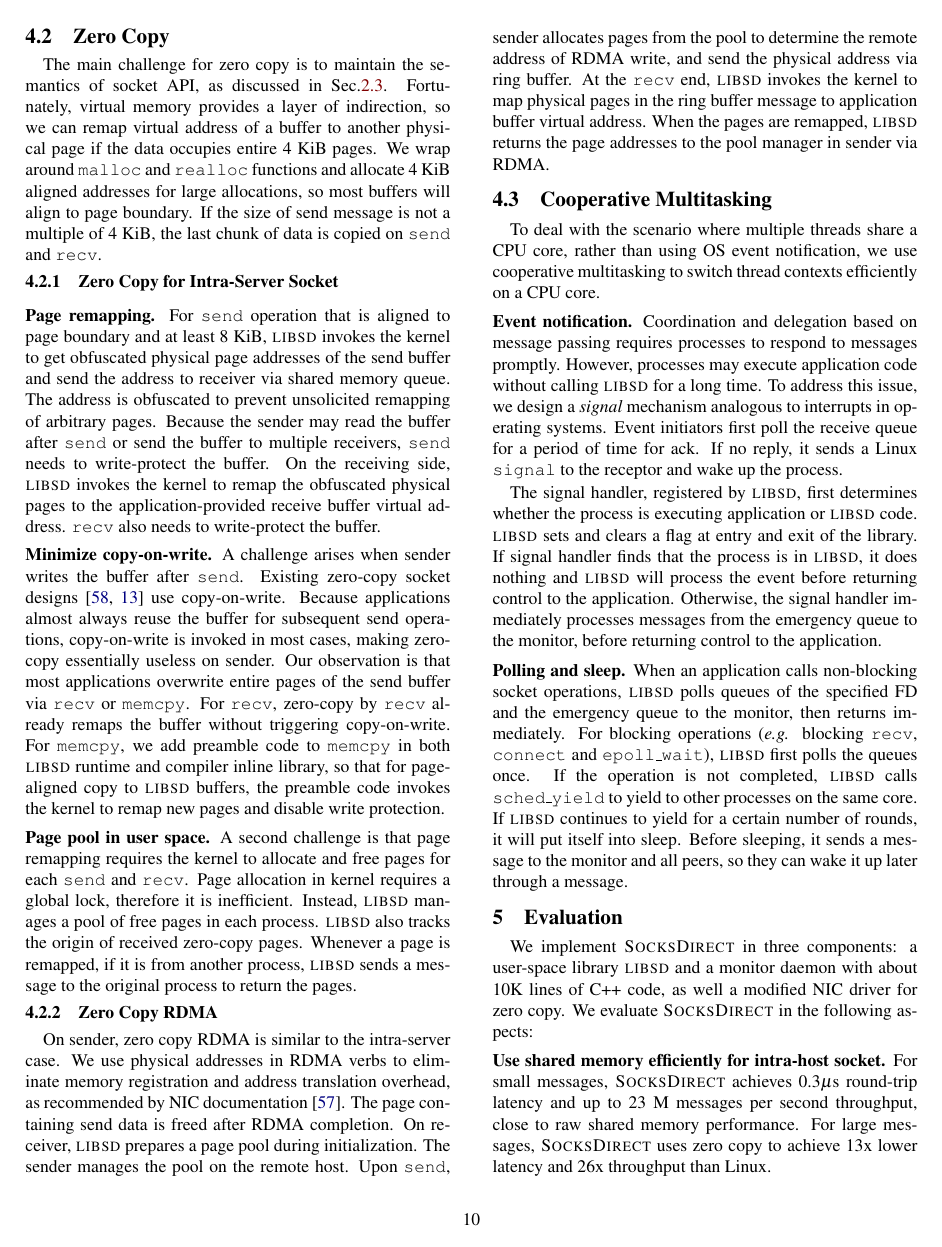
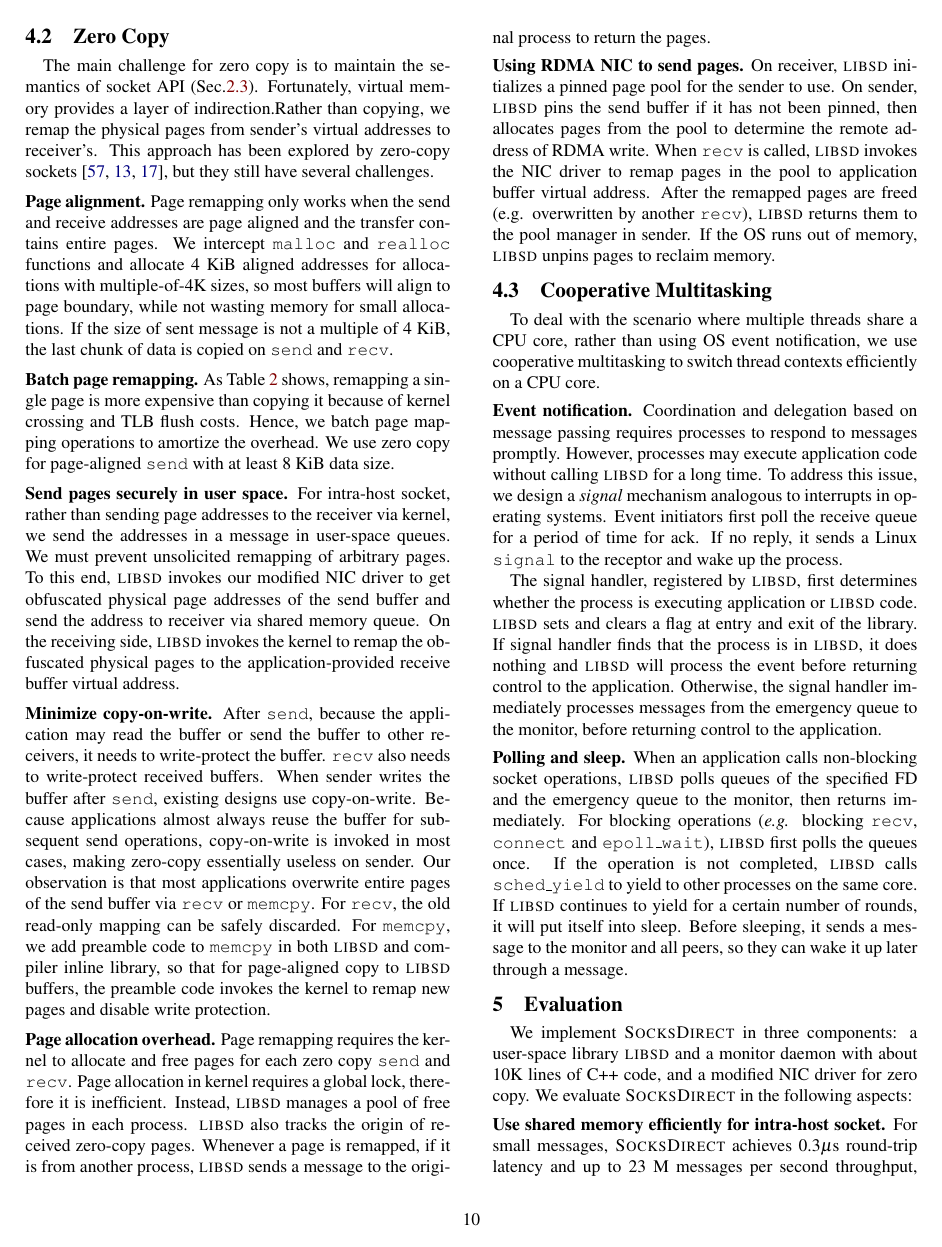
Before and after one commit to bojieli/SocksDirect-paper, a LaTeX document (0_Main.tex, which reads evaluation.tex, optimization.tex): page 10 of 15. Compiled offline with XeLaTeX; a LaTeX package or settings file that is missing is left out.

Commit message:
zero copy

```diff
--- a/evaluation.tex
+++ b/evaluation.tex
@@ -72,7 +72,7 @@
 %\end{figure}
 
 
-We implement \sys in three components: a user-space library \libipc{} and a monitor daemon with about 10K lines of C++ code, as well a modified NIC driver for zero copy.
+We implement \sys in three components: a user-space library \libipc{} and a monitor daemon with about 10K lines of C++ code, and a modified NIC driver for zero copy.
 We evaluate \sys in the following aspects:
 
 \parab{Use shared memory efficiently for intra-host socket.}
--- a/optimization.tex
+++ b/optimization.tex
@@ -66,43 +66,50 @@ For shared memory queues, each queue can switch between \textit{polling} and \te
 %	\label{fig:zerocopy}
 %\end{figure}
 
-The main challenge for zero copy is to maintain the semantics of socket API, as discussed in Sec.\ref{subsec:performance-challenges}.
+The main challenge for zero copy is to maintain the semantics of socket API (Sec.\ref{subsec:performance-challenges}).
 %A sender may write the send buffer after non-blocking \texttt{send}, and the receiver does not know the receive buffer before \texttt{recv}.
-Fortunately, virtual memory provides a layer of indirection, so we can remap virtual address of a buffer to another physical page if the data occupies entire 4~KiB pages.
-We wrap around \texttt{malloc} and \texttt{realloc} functions and allocate 4~KiB aligned addresses for large allocations, so most buffers will align to page boundary.
-If the size of send message is not a multiple of 4~KiB, the last chunk of data is copied on \texttt{send} and \texttt{recv}.
+Fortunately, virtual memory provides a layer of indirection.% so we can remap virtual address of a buffer to another physical page if the data occupies entire 4~KiB pages.
+Rather than copying, we remap the physical pages from sender's virtual addresses to receiver's.
+This approach has been explored by zero-copy sockets~\cite{thadani1995efficient,chu1996zero,linux-zero-copy}, but they still have several challenges.
 
-\subsubsection{Zero Copy for Intra-Server Socket}
-\label{subsec:zero-copy-intra}
+\parab{Page alignment.}
+Page remapping only works when the send and receive addresses are page aligned and the transfer contains entire pages.
+We intercept \texttt{malloc} and \texttt{realloc} functions and allocate 4~KiB aligned addresses for allocations with multiple-of-4K sizes, so most buffers will align to page boundary, while not wasting memory for small allocations.
+If the size of sent message is not a multiple of 4~KiB, the last chunk of data is copied on \texttt{send} and \texttt{recv}.
 
-\parab{Page remapping.}
-For \texttt{send} operation that is aligned to page boundary and at least 8~KiB, \libipc{} invokes the kernel to
+\parab{Batch page remapping.}
+As Table~\ref{tab:operation-performance} shows, remapping a single page is more expensive than copying it because of kernel crossing and TLB flush costs. Hence, we batch page mapping operations to amortize the overhead.
+We use zero copy for page-aligned \texttt{send} with at least 8~KiB data size.
+
+\parab{Send pages securely in user space.}
+For intra-host socket, rather than sending page addresses to the receiver via kernel, we send the addresses in a message in user-space queues.
+We must prevent unsolicited remapping of arbitrary pages.
+To this end, \libipc{} invokes our modified NIC driver to
 get obfuscated physical page addresses of the send buffer and send the address to receiver via shared memory queue.
-The address is obfuscated to prevent unsolicited remapping of arbitrary pages.
-Because the sender may read the buffer after \texttt{send} or send the buffer to multiple receivers,
-\texttt{send} needs to write-protect the buffer. % because the receiver needs to read it.
 On the receiving side, \libipc{} invokes the kernel to remap the obfuscated physical pages to the application-provided receive buffer virtual address.
-\texttt{recv} also needs to write-protect the buffer.
 
 \parab{Minimize copy-on-write.}
-A challenge arises when sender writes the buffer after \texttt{send}.
-Existing zero-copy socket designs~\cite{thadani1995efficient,chu1996zero} use copy-on-write. %Copy is required because the sender may read the non-written part of the page.
+After \texttt{send}, because the application may read the buffer or send the buffer to other receivers, it needs to write-protect the buffer.
+\texttt{recv} also needs to write-protect received buffers.
+When sender writes the buffer after \texttt{send}, existing designs use copy-on-write. %Copy is required because the sender may read the non-written part of the page.
 Because applications almost always reuse the buffer for subsequent send operations, copy-on-write is invoked in most cases, making zero-copy essentially useless on sender.
 Our observation is that most applications overwrite entire pages of the send buffer via \texttt{recv} or \texttt{memcpy}. %so it is unnecessary to copy old data when the first byte of the page is written.
-For \texttt{recv}, zero-copy by \texttt{recv} already remaps the buffer without triggering copy-on-write.
-For \texttt{memcpy}, we add preamble code to \texttt{memcpy} in both \libipc{} runtime and compiler inline library, so that
+For \texttt{recv}, the old read-only mapping can be safely discarded.
+For \texttt{memcpy}, we add preamble code to \texttt{memcpy} in both \libipc{} and compiler inline library, so that
 for page-aligned copy to \libipc{} buffers, the preamble code invokes the kernel to remap new pages and disable write protection.
 
-\parab{Page pool in user space.}
-A second challenge is that page remapping requires the kernel to allocate and free pages for each \texttt{send} and \texttt{recv}.
+\parab{Page allocation overhead.}
+Page remapping requires the kernel to allocate and free pages for each zero copy \texttt{send} and \texttt{recv}.
 Page allocation in kernel requires a global lock, therefore it is inefficient. Instead, \libipc{} manages a pool of free pages in each process.
 \libipc{} also tracks the origin of received zero-copy pages.
 Whenever a page is remapped, if it is from another process, \libipc{} sends a message to the original process to return the pages.
 
-\subsubsection{Zero Copy RDMA}
-\label{subsec:zero-copy-rdma}
-
-On sender, zero copy RDMA is similar to the intra-server case. We use physical addresses in RDMA verbs to eliminate memory registration and address translation overhead, as recommended by NIC documentation~\cite{mellanox-zerocopy}. The page containing send data is freed after RDMA completion. On receiver, \libipc{} prepares a page pool during initialization. The sender manages the pool on the remote host. Upon \texttt{send}, sender allocates pages from the pool to determine the remote address of RDMA write, and send the physical address via ring buffer. At the \texttt{recv} end, \libipc invokes the kernel to map physical pages in the ring buffer message to application buffer virtual address. When the pages are remapped, \libipc{} returns the page addresses to the pool manager in sender via RDMA.
+\parab{Using RDMA NIC to send pages.}
+On receiver, \libipc{} initializes a pinned page pool for the sender to use.
+On sender, \libipc{} pins the send buffer if it has not been pinned, then allocates pages from the pool to determine the remote address of RDMA write.
+When \texttt{recv} is called, \libipc invokes the NIC driver to remap pages in the pool to application buffer virtual address.
+After the remapped pages are freed (e.g. overwritten by another \texttt{recv}), \libipc{} returns them to the pool manager in sender.
+If the OS runs out of memory, \libipc{} unpins pages to reclaim memory.
 %For security, kernel validates that page numbers are in the huge-page receive buffer.
 
 %\subsubsection{Zero Copy TCP}
```
Also changed, not shown: background.tex (+1 -1 lines), evaluation.tex (2 more changed lines), optimization.tex (4 more changed lines).
